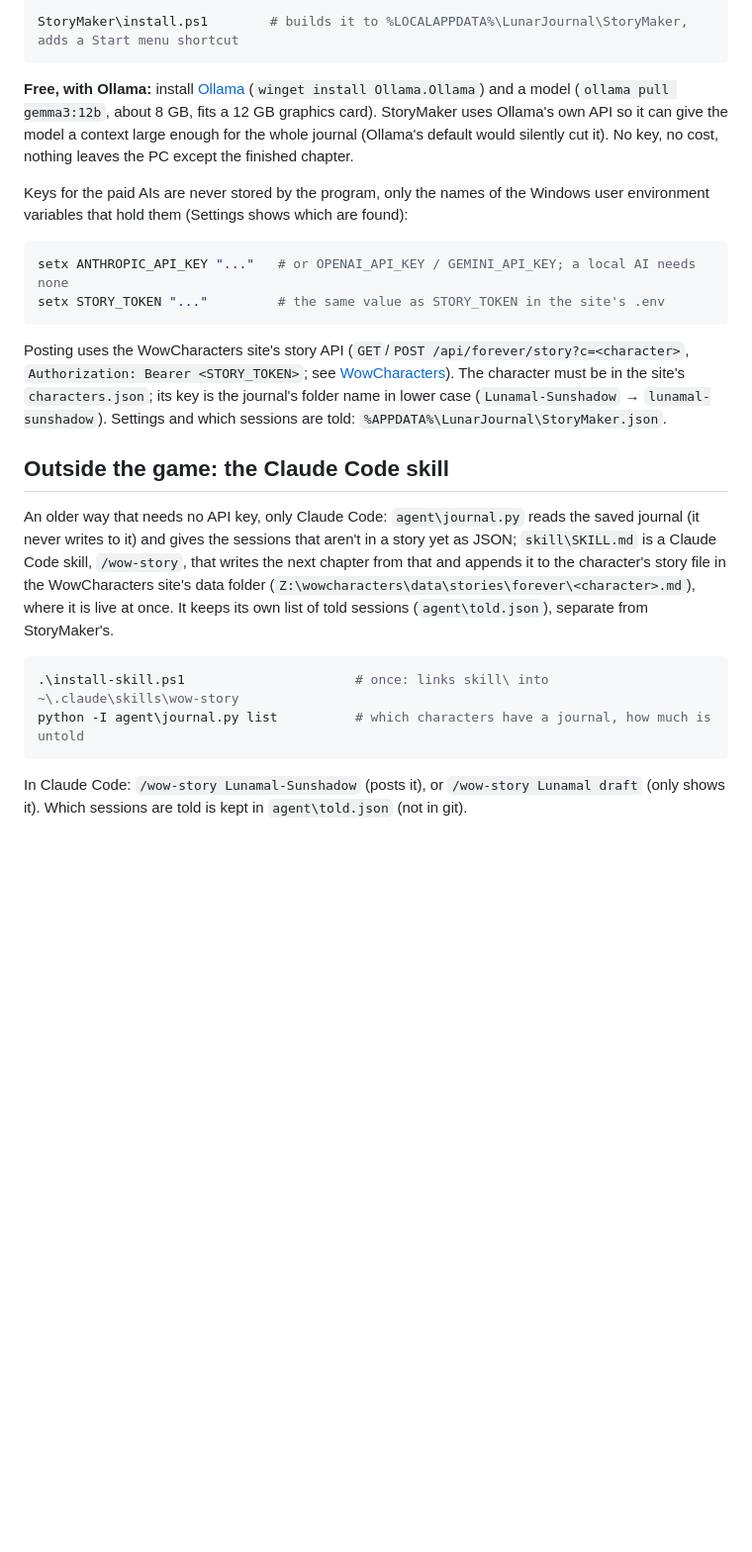
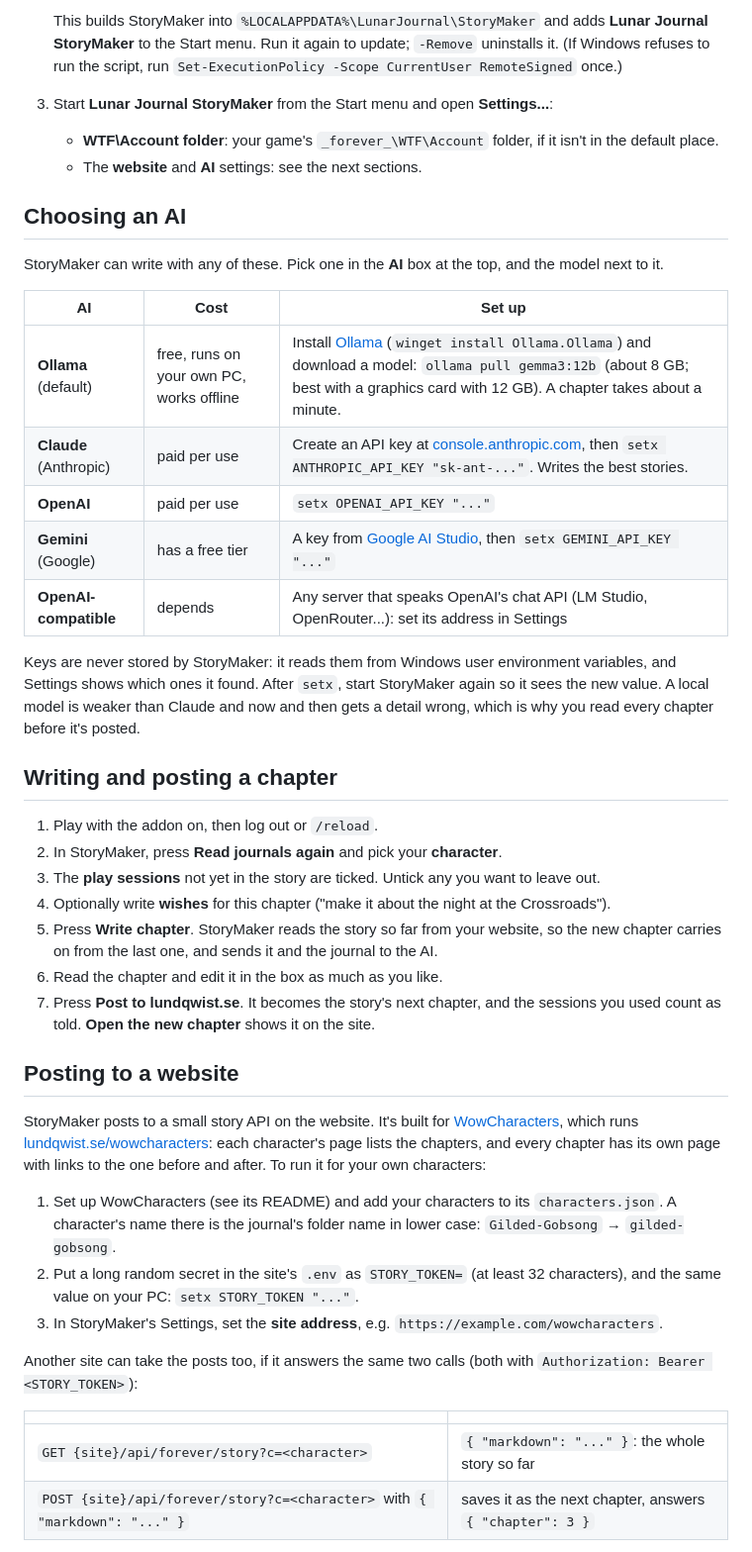
Before and after one commit to Lundqwist/LunarJournal, a Markdown page: README.md, the part around one of its changes. Shown at 99% size. Rendered like a GitHub page; blank space fills up the shorter version.

````diff
--- a/README.md
+++ b/README.md
@@ -58,40 +114,62 @@ The icon (an old leather-bound book with a crescent moon) is drawn by `StoryMake
 
-```powershell
-StoryMaker\install.ps1        # builds it to %LOCALAPPDATA%\LunarJournal\StoryMaker, adds a Start menu shortcut
-```
+   This builds StoryMaker into `%LOCALAPPDATA%\LunarJournal\StoryMaker` and adds
+   **Lunar Journal StoryMaker** to the Start menu. Run it again to update; `-Remove` uninstalls it.
+   (If Windows refuses to run the script, run `Set-ExecutionPolicy -Scope CurrentUser RemoteSigned` once.)
+3. Start **Lunar Journal StoryMaker** from the Start menu and open **Settings...**:
+   - **WTF\Account folder**: your game's `_forever_\WTF\Account` folder, if it isn't in the
+     default place.
+   - The **website** and **AI** settings: see the next sections.
 
-**Free, with Ollama:** install [Ollama](https://ollama.com) (`winget install Ollama.Ollama`) and a
-model (`ollama pull gemma3:12b`, about 8 GB, fits a 12 GB graphics card). StoryMaker uses Ollama's own
-API so it can give the model a context large enough for the whole journal (Ollama's default would
-silently cut it). No key, no cost, nothing leaves the PC except the finished chapter.
+## Choosing an AI
 
-Keys for the paid AIs are never stored by the program, only the names of the Windows user environment variables
-that hold them (Settings shows which are found):
+StoryMaker can write with any of these. Pick one in the **AI** box at the top, and the model next
+to it.
 
-```powershell
-setx ANTHROPIC_API_KEY "..."   # or OPENAI_API_KEY / GEMINI_API_KEY; a local AI needs none
-setx STORY_TOKEN "..."         # the same value as STORY_TOKEN in the site's .env
-```
+| AI | Cost | Set up |
+|---|---|---|
+| **Ollama** (default) | free, runs on your own PC, works offline | Install [Ollama](https://ollama.com) (`winget install Ollama.Ollama`) and download a model: `ollama pull gemma3:12b` (about 8 GB; best with a graphics card with 12 GB). A chapter takes about a minute. |
+| **Claude** (Anthropic) | paid per use | Create an API key at [console.anthropic.com](https://console.anthropic.com), then `setx ANTHROPIC_API_KEY "sk-ant-..."`. Writes the best stories. |
+| **OpenAI** | paid per use | `setx OPENAI_API_KEY "..."` |
+| **Gemini** (Google) | has a free tier | A key from [Google AI Studio](https://aistudio.google.com), then `setx GEMINI_API_KEY "..."` |
+| **OpenAI-compatible** | depends | Any server that speaks OpenAI's chat API (LM Studio, OpenRouter...): set its address in Settings |
 
-Posting uses the WowCharacters site's story API (`GET`/`POST /api/forever/story?c=<character>`,
-`Authorization: Bearer <STORY_TOKEN>`; see [WowCharacters](https://github.com/Lundqwist/WowCharacters)).
-The character must be in the site's `characters.json`; its key is the journal's folder name in lower
-case (`Lunamal-Sunshadow` → `lunamal-sunshadow`). Settings and which sessions are told:
-`%APPDATA%\LunarJournal\StoryMaker.json`.
+Keys are never stored by StoryMaker: it reads them from Windows user environment variables, and
+Settings shows which ones it found. After `setx`, start StoryMaker again so it sees the new value.
+A local model is weaker than Claude and now and then gets a detail wrong, which is why you read
+every chapter before it's posted.
 
-## Outside the game: the Claude Code skill
+## Writing and posting a chapter
 
-An older way that needs no API key, only Claude Code: `agent\journal.py` reads the saved journal (it never writes to it) and gives the sessions that
-aren't in a story yet as JSON; `skill\SKILL.md` is a Claude Code skill, `/wow-story`, that
-writes the next chapter from that and appends it to the character's story file in the
-WowCharacters site's data folder (`Z:\wowcharacters\data\stories\forever\<character>.md`), where
-it is live at once. It keeps its own list of told sessions (`agent\told.json`), separate from
-StoryMaker's.
+1. Play with the addon on, then log out or `/reload`.
+2. In StoryMaker, press **Read journals again** and pick your **character**.
+3. The **play sessions** not yet in the story are ticked. Untick any you want to leave out.
+4. Optionally write **wishes** for this chapter ("make it about the night at the Crossroads").
+5. Press **Write chapter**. StoryMaker reads the story so far from your website, so the new
+   chapter carries on from the last one, and sends it and the journal to the AI.
+6. Read the chapter and edit it in the box as much as you like.
+7. Press **Post to lundqwist.se**. It becomes the story's next chapter, and the sessions you used
+   count as told. **Open the new chapter** shows it on the site.
 
-```powershell
-.\install-skill.ps1                      # once: links skill\ into ~\.claude\skills\wow-story
-python -I agent\journal.py list          # which characters have a journal, how much is untold
-```
+## Posting to a website
 
-In Claude Code: `/wow-story Lunamal-Sunshadow` (posts it), or `/wow-story Lunamal draft` (only
-shows it). Which sessions are told is kept in `agent\told.json` (not in git).
+StoryMaker posts to a small story API on the website. It's built for
+[WowCharacters](https://github.com/Lundqwist/WowCharacters), which runs
+[lundqwist.se/wowcharacters](https://lundqwist.se/wowcharacters/): each character's page lists the
+chapters, and every chapter has its own page with links to the one before and after. To run it for
+your own characters:
+
+1. Set up WowCharacters (see its README) and add your characters to its `characters.json`. A
+   character's name there is the journal's folder name in lower case: `Gilded-Gobsong` →
+   `gilded-gobsong`.
+2. Put a long random secret in the site's `.env` as `STORY_TOKEN=` (at least 32 characters), and
+   the same value on your PC: `setx STORY_TOKEN "..."`.
+3. In StoryMaker's Settings, set the **site address**, e.g. `https://example.com/wowcharacters`.
+
+Another site can take the posts too, if it answers the same two calls (both with
+`Authorization: Bearer <STORY_TOKEN>`):
+
+| | |
+|---|---|
+| `GET {site}/api/forever/story?c=<character>` | `{ "markdown": "..." }`: the whole story so far |
+| `POST {site}/api/forever/story?c=<character>` with `{ "markdown": "..." }` | saves it as the next chapter, answers `{ "chapter": 3 }` |
+
````
Also changed, not shown: other parts of README.md (+127 -40 lines), skill/SKILL.md (+21 -18 lines), Media/chapter-page.png (added), Media/icon.png (added), Media/storymaker.png (added), 1 other file.
